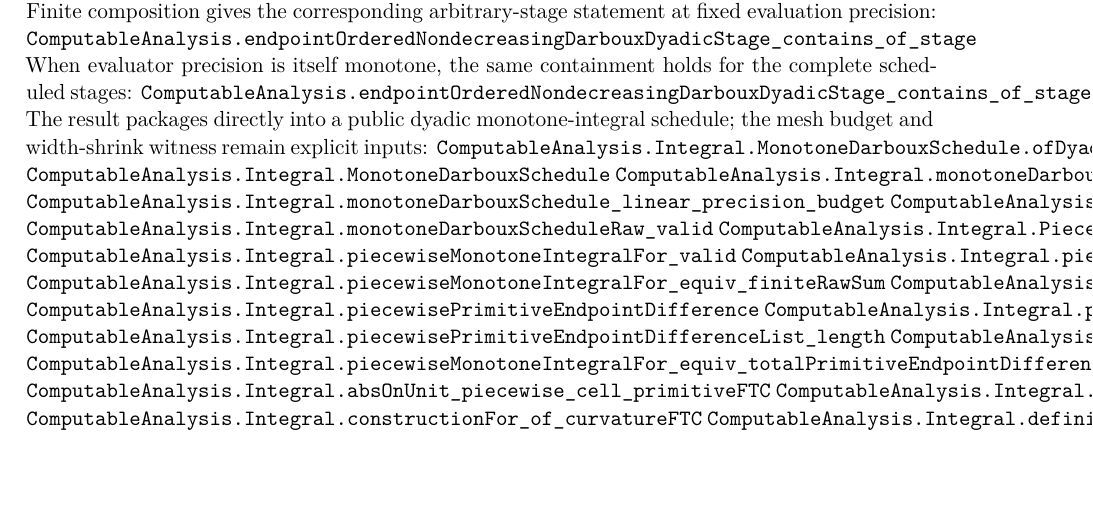
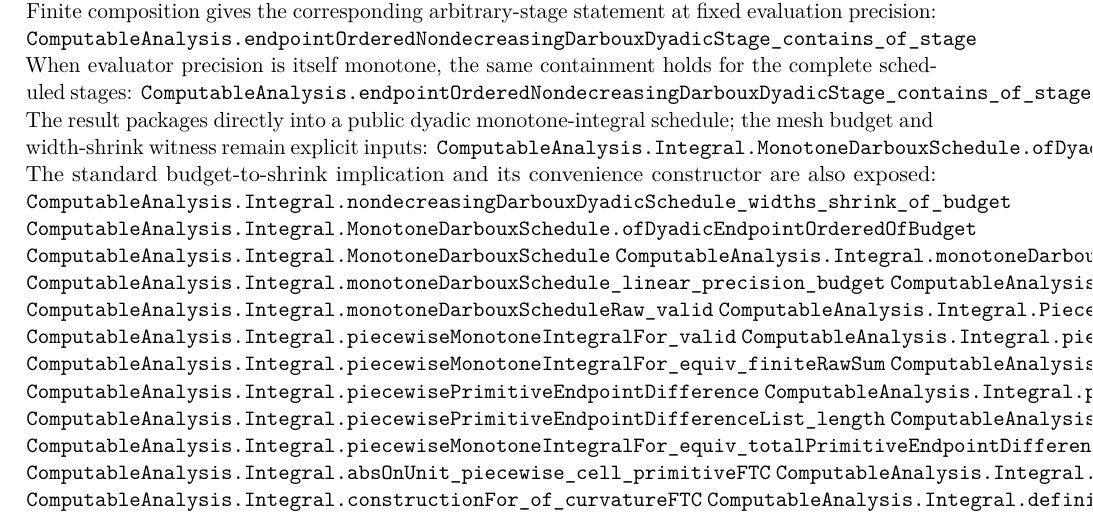
Before and after one commit to liuyao12/computable-analysis, a LaTeX thesis (blueprint/src/web.tex, which reads blueprint/src/03-integrals.tex): part of page 40 of 104, cut so that both start at the same text, the shorter picture padded with empty space. Compiled offline with pdfLaTeX.

Commit message:
Complete dyadic Darboux schedule budget path

```diff
--- a/blueprint/src/03-integrals.tex
+++ b/blueprint/src/03-integrals.tex
@@ -237,6 +237,10 @@ the complete scheduled stages:
 The result packages directly into a public dyadic monotone-integral schedule;
 the mesh budget and width-shrink witness remain explicit inputs:
 \lean{ComputableAnalysis.Integral.MonotoneDarbouxSchedule.ofDyadicEndpointOrdered}
+The standard budget-to-shrink implication and its convenience constructor are
+also exposed:
+\lean{ComputableAnalysis.Integral.nondecreasingDarbouxDyadicSchedule_widths_shrink_of_budget}
+\lean{ComputableAnalysis.Integral.MonotoneDarbouxSchedule.ofDyadicEndpointOrderedOfBudget}
 \lean{ComputableAnalysis.Integral.MonotoneDarbouxSchedule}
 \lean{ComputableAnalysis.Integral.monotoneDarbouxSchedule_widths_shrink_of_budget}
 \lean{ComputableAnalysis.Integral.monotoneDarbouxSchedule_linear_precision_budget}
```
Also changed, not shown: 2 other files.
